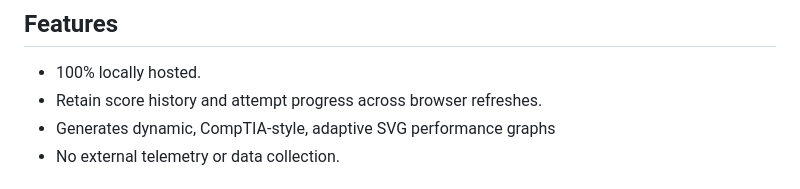
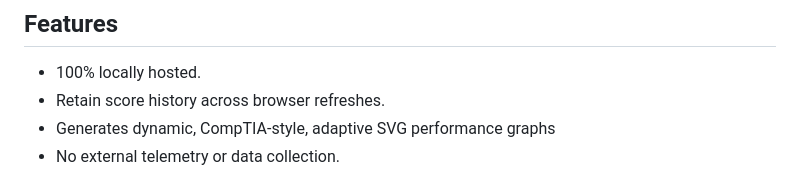
Before and after one commit to vosdyh/ITcore2sim, a Markdown page: README.md, the part around the change. Drawn GitHub-style.

Commit message:
Clarify score history retention in README
Updated README to clarify score history retention.

```diff
--- a/README.md
+++ b/README.md
@@ -4,7 +4,7 @@ A sleek, responsive [web](https://vosdyh.github.io/ITcore2sim/) interface built
 
 ## Features
 * 100% locally hosted.
-* Retain score history and attempt progress across browser refreshes.
+* Retain score history across browser refreshes.
 * Generates dynamic, CompTIA-style, adaptive SVG performance graphs
 * No external telemetry or data collection.
 
```
